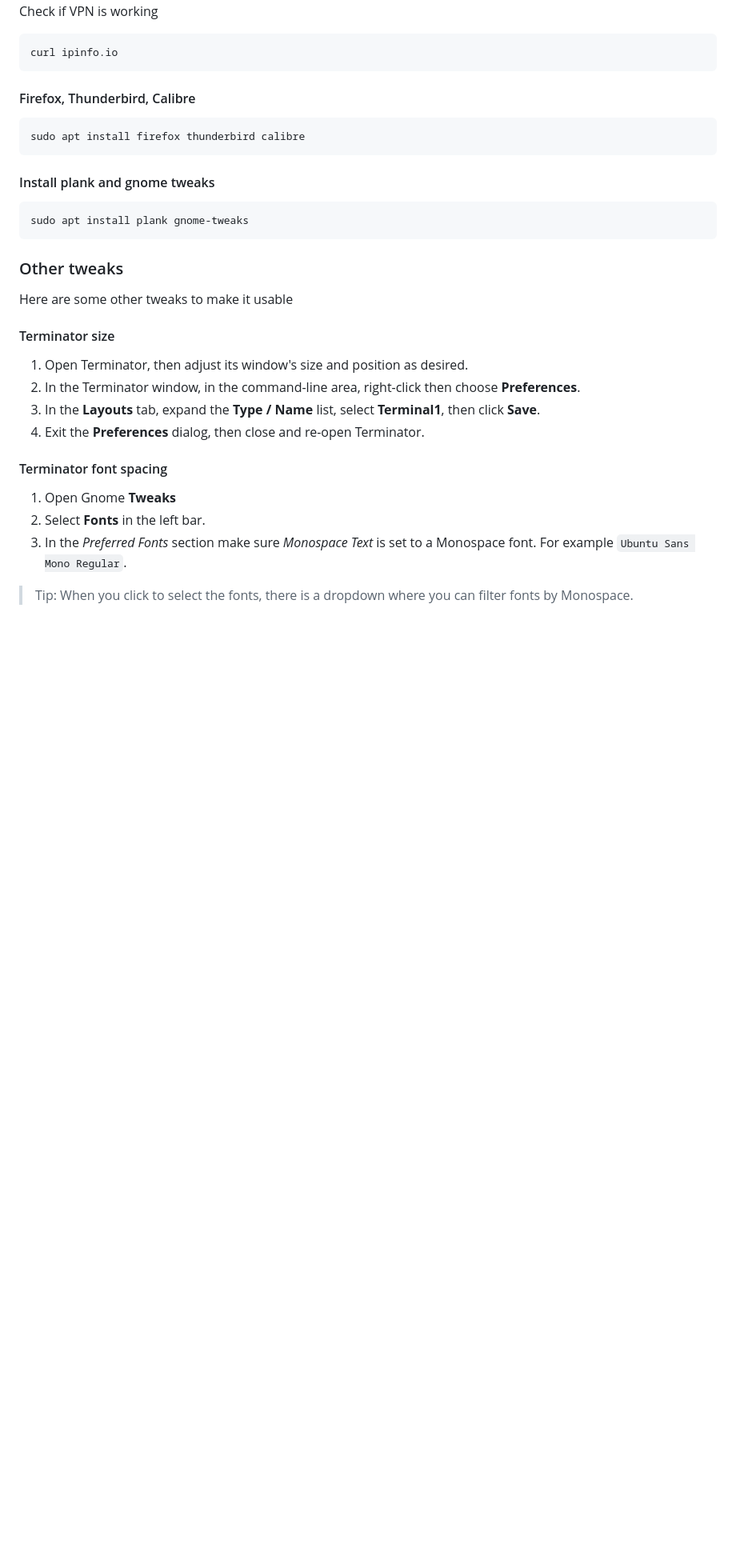
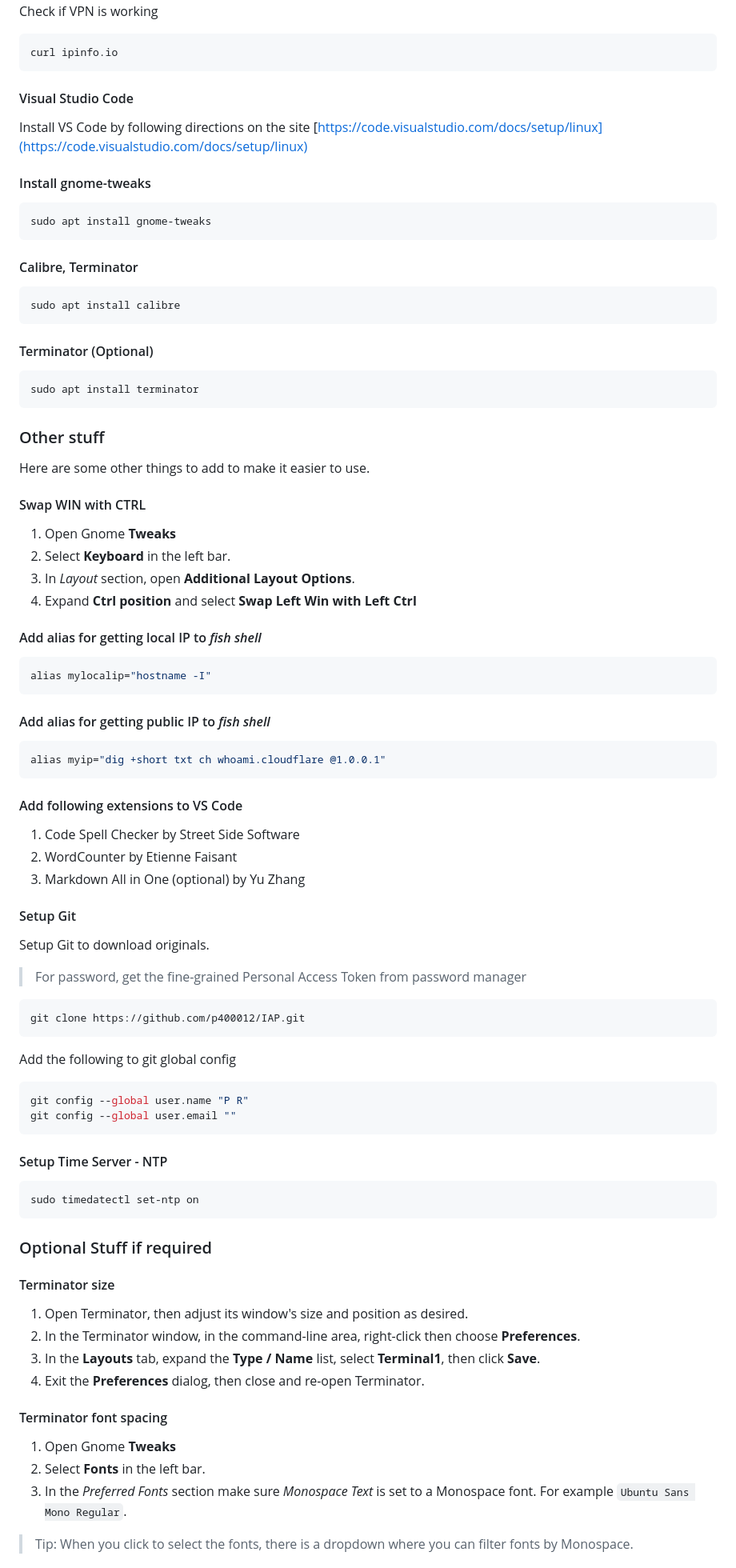
Before and after one commit to nitinkunte/dotfiles, a Markdown page: Ubuntu 24.04.01 Setup.md, the part around the change printed below. Shown: that part at 80% size. Rendered like a GitHub page; blank space fills up the shorter version.

````diff
--- a/Ubuntu 24.04.01 Setup.md
+++ b/Ubuntu 24.04.01 Setup.md
@@ -110,23 +175,70 @@ Check if VPN is working
 ``` sh
 curl ipinfo.io
 ```
-#### Firefox, Thunderbird, Calibre
+#### Visual Studio Code
+Install VS Code by following directions on the site [https://code.visualstudio.com/docs/setup/linux](https://code.visualstudio.com/docs/setup/linux)
+
+#### Install gnome-tweaks
 
 ``` sh
-sudo apt install firefox thunderbird calibre
+sudo apt install gnome-tweaks
 ```
 
-#### Install plank and gnome tweaks
+#### Calibre, Terminator
 
 ``` sh
-sudo apt install plank gnome-tweaks
+sudo apt install calibre
+```
+
+#### Terminator (Optional)
+
+``` sh
+sudo apt install terminator
+```
+
+### Other stuff
+Here are some other things to add to make it easier to use.
+
+#### Swap WIN with CTRL
+1. Open Gnome **Tweaks**
+2. Select **Keyboard** in the left bar.
+3. In *Layout* section, open **Additional Layout Options**.
+4. Expand **Ctrl position** and select **Swap Left Win with Left Ctrl**
+
+#### Add alias for getting local IP to *fish shell*
+``` sh
+alias mylocalip="hostname -I"
+```
+#### Add alias for getting public IP to *fish shell*
+
+``` sh
+alias myip="dig +short txt ch whoami.cloudflare @1.0.0.1"
+```
+#### Add following extensions to VS Code
+1. Code Spell Checker by Street Side Software
+2. WordCounter by Etienne Faisant
+3. Markdown All in One (optional) by Yu Zhang
+
+#### Setup Git
+Setup Git to download originals.
+>For password, get the fine-grained Personal Access Token from password manager
+``` sh
+git clone https://github.com/p400012/IAP.git
+```
+Add the following to git global config
+``` sh
+git config --global user.name "P R"
+git config --global user.email ""
+```
+
+#### Setup Time Server - NTP
+
+``` sh
+sudo timedatectl set-ntp on
 ```
 
 
-
-
-### Other tweaks
-Here are some other tweaks to make it usable
+### Optional Stuff if required
 
 #### Terminator size
 1. Open Terminator, then adjust its window's size and position as desired.
````
Also changed, not shown: other parts of Ubuntu 24.04.01 Setup.md (+79 -25 lines).
